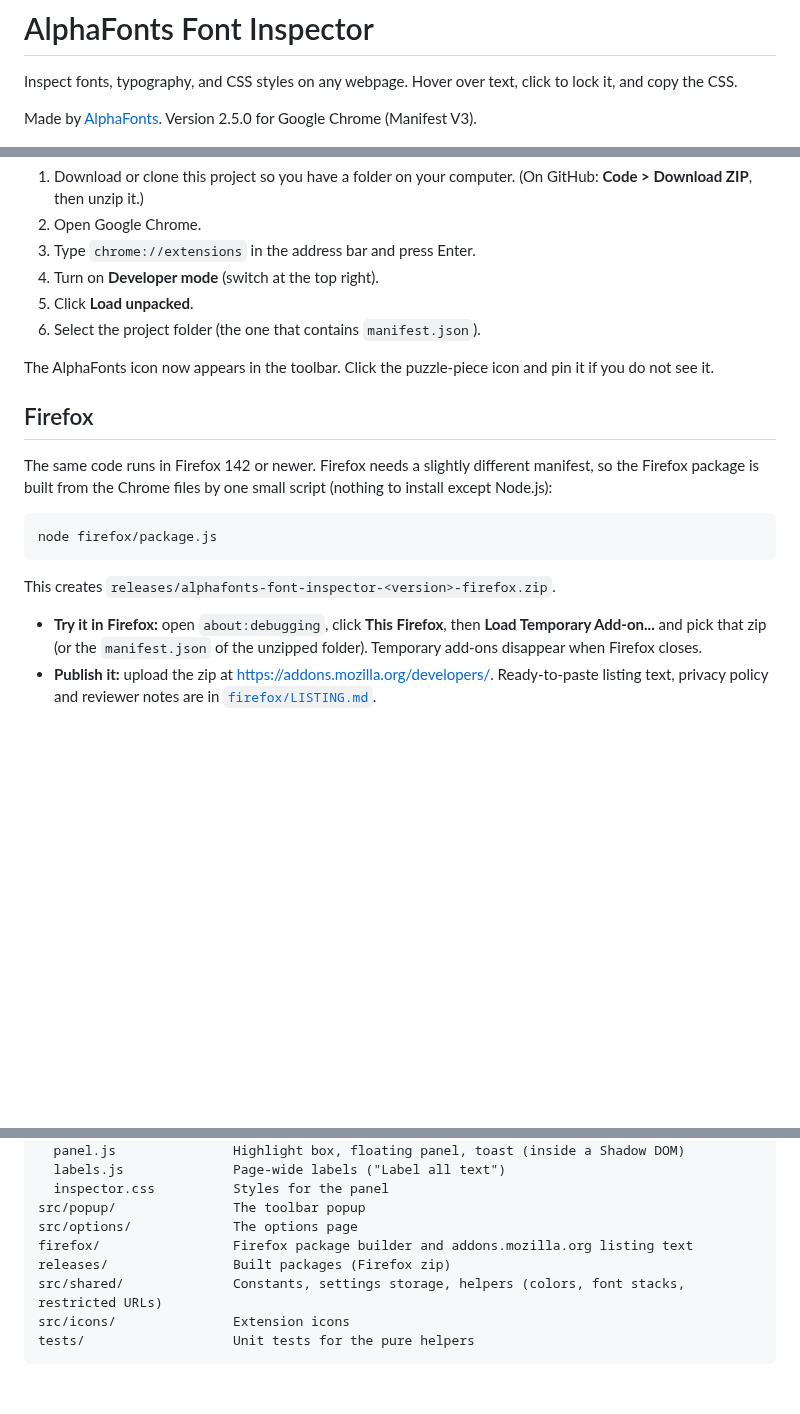
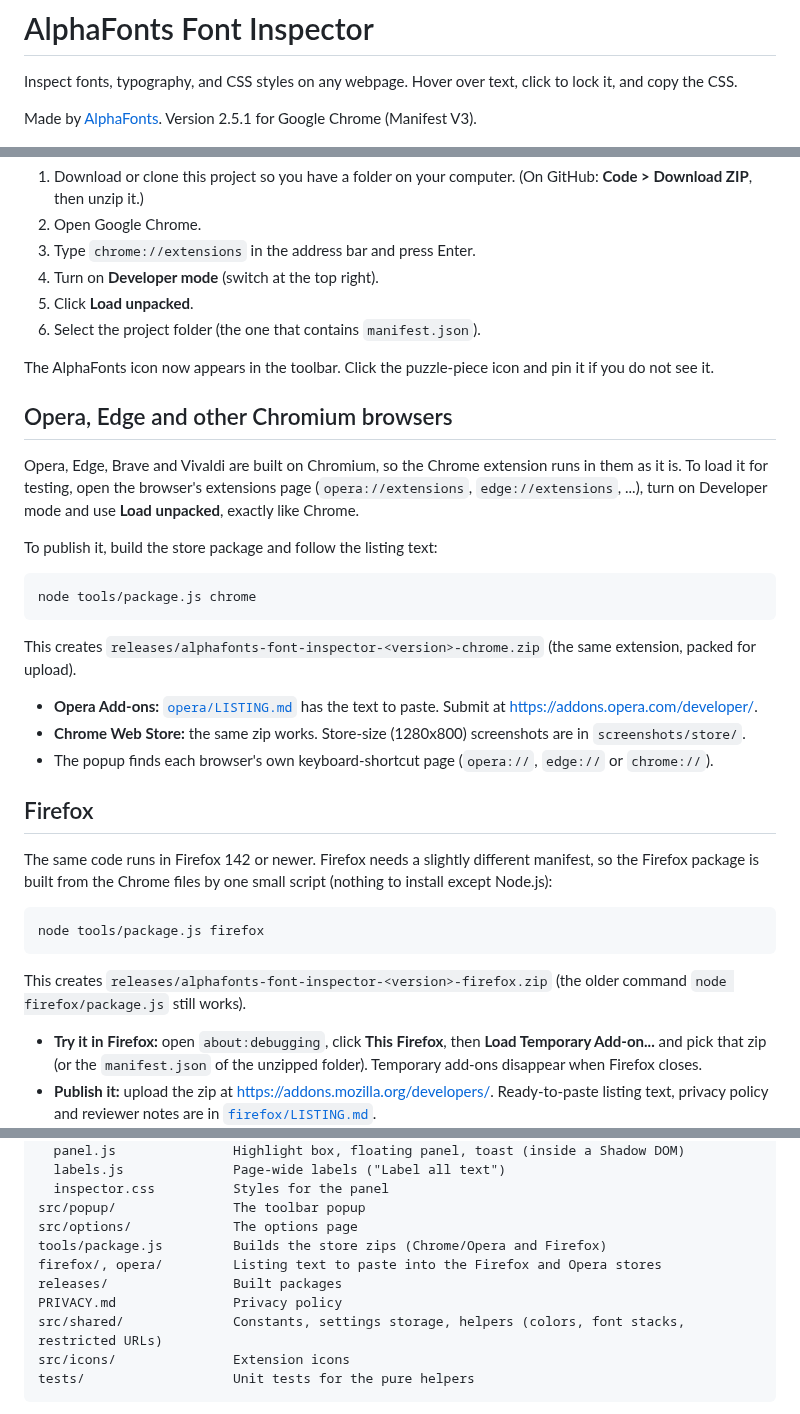
Before and after one commit to tauseeq7/alphafonts-chrome-extension, a Markdown page: README.md, 3 parts joined by grey strips. Rendered like a GitHub page; blank space fills up the shorter version.

````diff
--- a/README.md
+++ b/README.md
@@ -4,7 +4,7 @@
 
 Inspect fonts, typography, and CSS styles on any webpage. Hover over text, click to lock it, and copy the CSS.
 
-Made by [AlphaFonts](https://alphafonts.com). Version 2.5.0 for Google Chrome (Manifest V3).
+Made by [AlphaFonts](https://alphafonts.com). Version 2.5.1 for Google Chrome (Manifest V3).
 
 ![Popup](screenshots/popup.png)
 ![Inspector panel](screenshots/inspector-locked.png)
@@ -52,15 +52,31 @@ You do not need npm or any tools. Chrome can load the folder directly.
 
 The AlphaFonts icon now appears in the toolbar. Click the puzzle-piece icon and pin it if you do not see it.
 
+## Opera, Edge and other Chromium browsers
+
+Opera, Edge, Brave and Vivaldi are built on Chromium, so the Chrome extension runs in them as it is. To load it for testing, open the browser's extensions page (`opera://extensions`, `edge://extensions`, ...), turn on Developer mode and use **Load unpacked**, exactly like Chrome.
+
+To publish it, build the store package and follow the listing text:
+
+```
+node tools/package.js chrome
+```
+
+This creates `releases/alphafonts-font-inspector-<version>-chrome.zip` (the same extension, packed for upload).
+
+- **Opera Add-ons:** [`opera/LISTING.md`](opera/LISTING.md) has the text to paste. Submit at <https://addons.opera.com/developer/>.
+- **Chrome Web Store:** the same zip works. Store-size (1280x800) screenshots are in `screenshots/store/`.
+- The popup finds each browser's own keyboard-shortcut page (`opera://`, `edge://` or `chrome://`).
+
 ## Firefox
 
 The same code runs in Firefox 142 or newer. Firefox needs a slightly different manifest, so the Firefox package is built from the Chrome files by one small script (nothing to install except Node.js):
 
 ```
-node firefox/package.js
+node tools/package.js firefox
 ```
 
-This creates `releases/alphafonts-font-inspector-<version>-firefox.zip`.
+This creates `releases/alphafonts-font-inspector-<version>-firefox.zip` (the older command `node firefox/package.js` still works).
 
 - **Try it in Firefox:** open `about:debugging`, click **This Firefox**, then **Load Temporary Add-on...** and pick that zip (or the `manifest.json` of the unzipped folder). Temporary add-ons disappear when Firefox closes.
 - **Publish it:** upload the zip at <https://addons.mozilla.org/developers/>. Ready-to-paste listing text, privacy policy and reviewer notes are in [`firefox/LISTING.md`](firefox/LISTING.md).
@@ -178,8 +194,10 @@ src/content/             The inspector that runs inside webpages
   inspector.css          Styles for the panel
 src/popup/               The toolbar popup
 src/options/             The options page
-firefox/                 Firefox package builder and addons.mozilla.org listing text
-releases/                Built packages (Firefox zip)
+tools/package.js         Builds the store zips (Chrome/Opera and Firefox)
+firefox/, opera/         Listing text to paste into the Firefox and Opera stores
+releases/                Built packages
+PRIVACY.md               Privacy policy
 src/shared/              Constants, settings storage, helpers (colors, font stacks, restricted URLs)
 src/icons/               Extension icons
 tests/                   Unit tests for the pure helpers
````
Also changed, not shown: PRIVACY.md (added, +14 -0 lines), firefox/LISTING.md (+2 -2 lines), opera/LISTING.md (added, +64 -0 lines), screenshots/README.md (+2 -0 lines), screenshots/store/1-inspect-and-copy.png (added), screenshots/store/2-label-all-text.png (added), screenshots/store/3-edit-contrast-sliders.png (added), screenshots/store/4-popup-and-settings.png (added), 11 other files.
